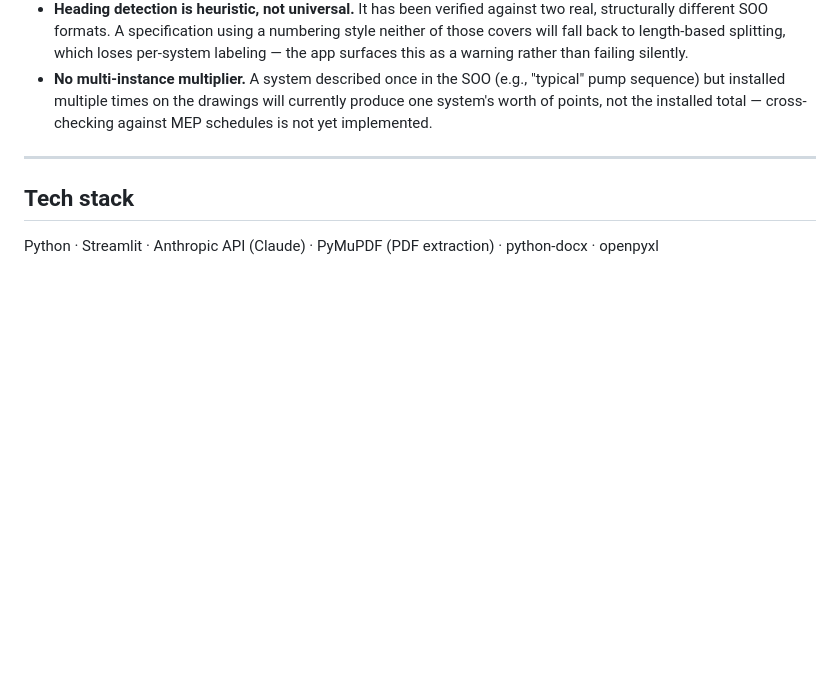
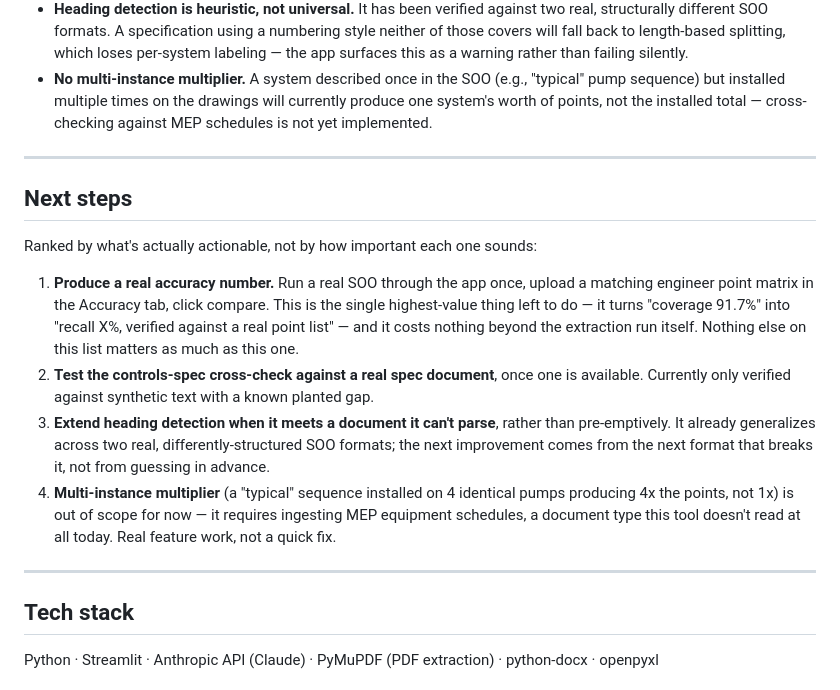
Before and after one commit to Ketan-bms/bms-estimation-tool, a Markdown page: README.md, the part around the change. Drawn GitHub-style; blank space fills up the shorter version.

```diff
--- a/README.md
+++ b/README.md
@@ -97,6 +97,17 @@ Being direct about this rather than letting it surface later:
 
 ---
 
+## Next steps
+
+Ranked by what's actually actionable, not by how important each one sounds:
+
+1. **Produce a real accuracy number.** Run a real SOO through the app once, upload a matching engineer point matrix in the Accuracy tab, click compare. This is the single highest-value thing left to do — it turns "coverage 91.7%" into "recall X%, verified against a real point list" — and it costs nothing beyond the extraction run itself. Nothing else on this list matters as much as this one.
+2. **Test the controls-spec cross-check against a real spec document**, once one is available. Currently only verified against synthetic text with a known planted gap.
+3. **Extend heading detection when it meets a document it can't parse**, rather than pre-emptively. It already generalizes across two real, differently-structured SOO formats; the next improvement comes from the next format that breaks it, not from guessing in advance.
+4. **Multi-instance multiplier** (a "typical" sequence installed on 4 identical pumps producing 4x the points, not 1x) is out of scope for now — it requires ingesting MEP equipment schedules, a document type this tool doesn't read at all today. Real feature work, not a quick fix.
+
+---
+
 ## Tech stack
 
 Python · Streamlit · Anthropic API (Claude) · PyMuPDF (PDF extraction) · python-docx · openpyxl
```
